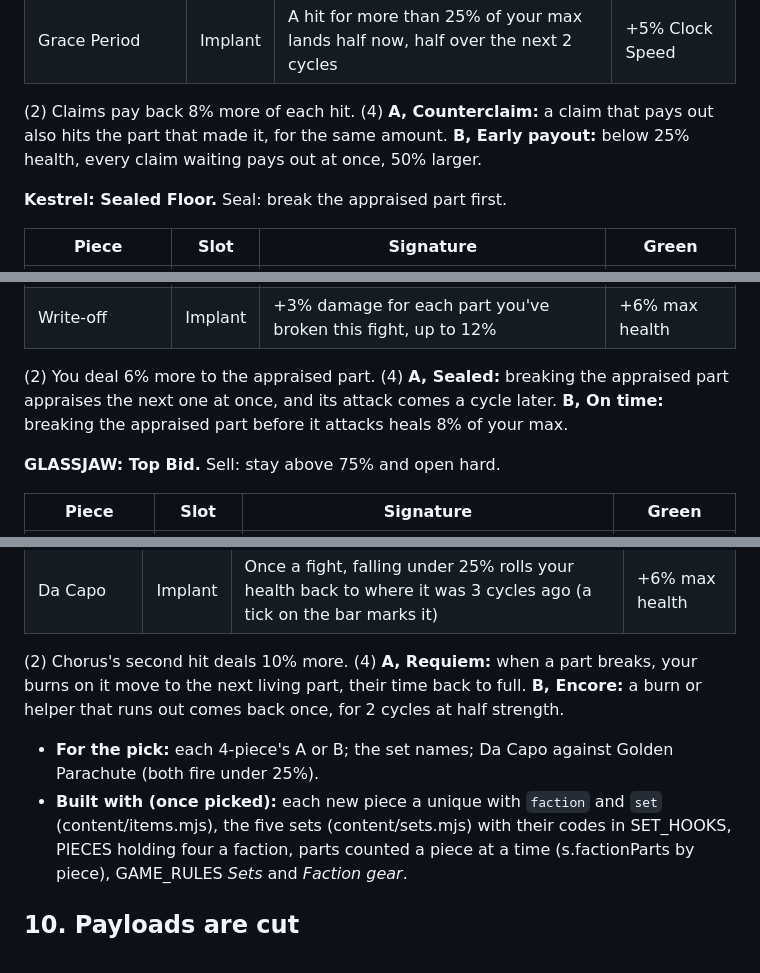
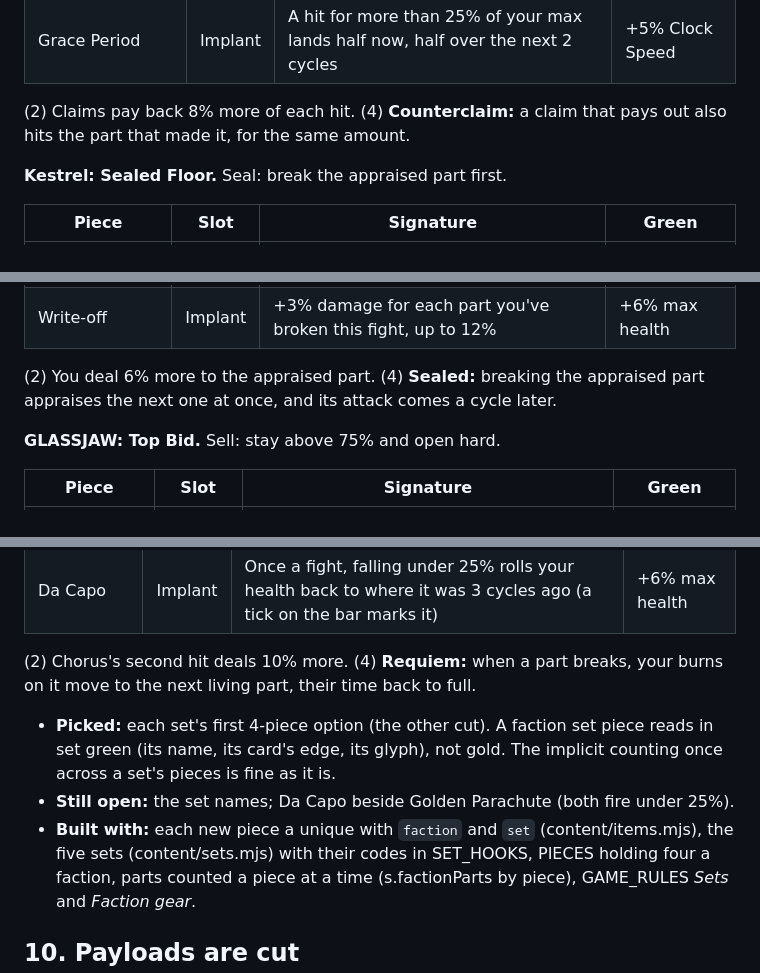
Before and after one commit to Davebee123/Blackbox, a Markdown page: docs/factions-plan.md, 3 parts joined by grey strips. Rendered like a GitHub page.

Commit message:
Factions plan 9: the 4-piece picks, faction set pieces in set green
Co-Authored-By: Claude Opus 5.5 <noreply@anthropic.com>
Claude-Session: https://claude.ai/code/session_01JAC41B6T2miu7eKVxvrtN4

```diff
--- a/docs/factions-plan.md
+++ b/docs/factions-plan.md
@@ -118,8 +118,8 @@ The new names clash with nothing in the game, and with nothing on the shops' cha
 | Annuity | Script | When a claim pays out, your next skill deals 10% more | +5% damage |
 | Grace Period | Implant | A hit for more than 25% of your max lands half now, half over the next 2 cycles | +5% Clock Speed |
 
-(2) Claims pay back 8% more of each hit. (4) **A, Counterclaim:** a claim that pays out also hits the part that made
-it, for the same amount. **B, Early payout:** below 25% health, every claim waiting pays out at once, 50% larger.
+(2) Claims pay back 8% more of each hit. (4) **Counterclaim:** a claim that pays out also hits the part that made
+it, for the same amount.
 
 **Kestrel: Sealed Floor.** Seal: break the appraised part first.
 
@@ -130,9 +130,8 @@ it, for the same amount. **B, Early payout:** below 25% health, every claim wait
 | Exclusion Clause | Exploit | Breaking the appraised part takes 1 cycle off all your cooldowns | +5% damage |
 | Write-off | Implant | +3% damage for each part you've broken this fight, up to 12% | +6% max health |
 
-(2) You deal 6% more to the appraised part. (4) **A, Sealed:** breaking the appraised part appraises the next one at
-once, and its attack comes a cycle later. **B, On time:** breaking the appraised part before it attacks heals 8% of
-your max.
+(2) You deal 6% more to the appraised part. (4) **Sealed:** breaking the appraised part appraises the next one at
+once, and its attack comes a cycle later.
 
 **GLASSJAW: Top Bid.** Sell: stay above 75% and open hard.
 
@@ -167,12 +166,13 @@ part for the damage it would have dealt. **B, Open line:** answering a tell adds
 | Ostinato | Exploit | Chorus's extra hit adds 1 cycle to your burns on that part | +5% crit |
 | Da Capo | Implant | Once a fight, falling under 25% rolls your health back to where it was 3 cycles ago (a tick on the bar marks it) | +6% max health |
 
-(2) Chorus's second hit deals 10% more. (4) **A, Requiem:** when a part breaks, your burns on it move to the next
-living part, their time back to full. **B, Encore:** a burn or helper that runs out comes back once, for 2 cycles at
-half strength.
+(2) Chorus's second hit deals 10% more. (4) **Requiem:** when a part breaks, your burns on it move to the next
+living part, their time back to full.
 
-- **For the pick:** each 4-piece's A or B; the set names; Da Capo against Golden Parachute (both fire under 25%).
-- **Built with (once picked):** each new piece a unique with `faction` and `set` (content/items.mjs), the five sets
+- **Picked:** each set's first 4-piece option (the other cut). A faction set piece reads in set green (its name, its
+  card's edge, its glyph), not gold. The implicit counting once across a set's pieces is fine as it is.
+- **Still open:** the set names; Da Capo beside Golden Parachute (both fire under 25%).
+- **Built with:** each new piece a unique with `faction` and `set` (content/items.mjs), the five sets
   (content/sets.mjs) with their codes in SET_HOOKS, PIECES holding four a faction, parts counted a piece at a time
   (s.factionParts by piece), GAME_RULES *Sets* and *Faction gear*.
 
```
Also changed, not shown: other parts of docs/factions-plan.md (+5 -5 lines).
